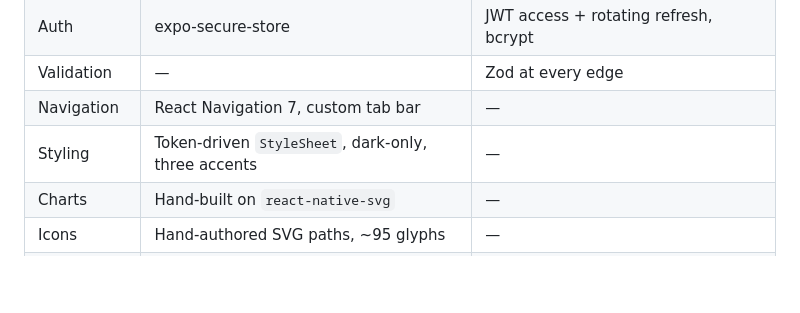
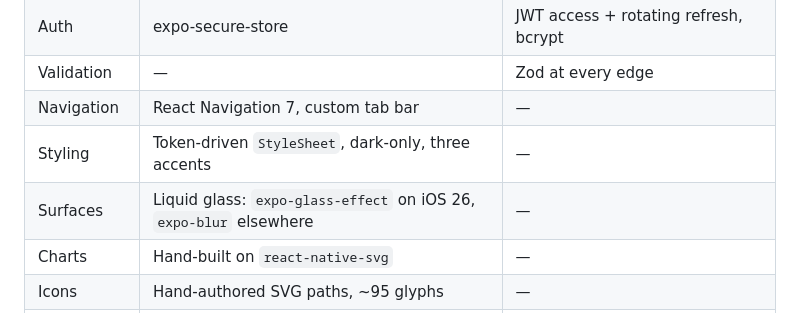
Before and after one commit to Tushankar/expensetracker, a Markdown page: README.md, the part around the change. GitHub-like rendering; blank space fills up the shorter version.

Commit message:
feat: add liquid glass effect to surfaces in README

```diff
--- a/README.md
+++ b/README.md
@@ -109,6 +109,7 @@ device.
 | Validation | — | Zod at every edge |
 | Navigation | React Navigation 7, custom tab bar | — |
 | Styling | Token-driven `StyleSheet`, dark-only, three accents | — |
+| Surfaces | Liquid glass: `expo-glass-effect` on iOS 26, `expo-blur` elsewhere | — |
 | Charts | Hand-built on `react-native-svg` | — |
 | Icons | Hand-authored SVG paths, ~95 glyphs | — |
 | Scheduler | — | In-process interval, idempotent by occurrence count |
```
